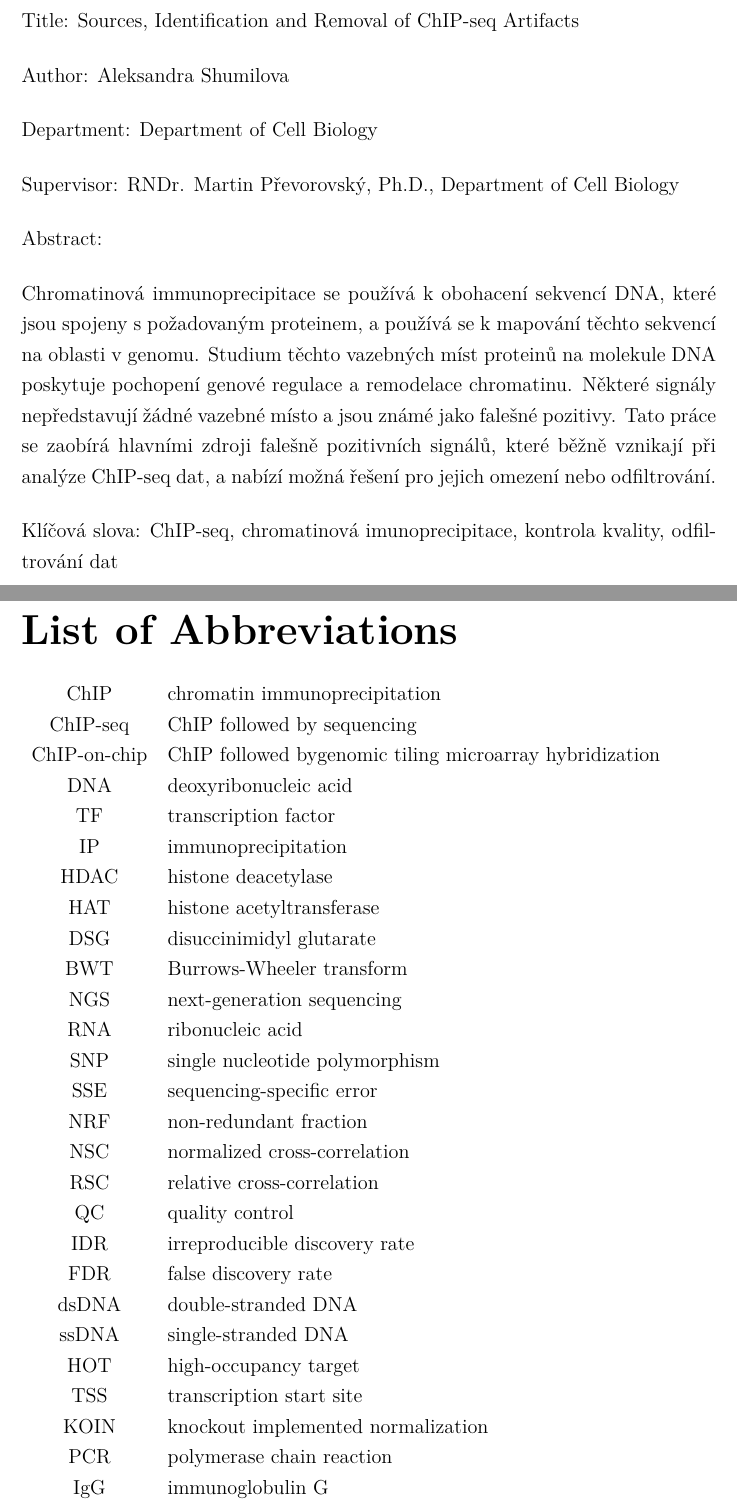
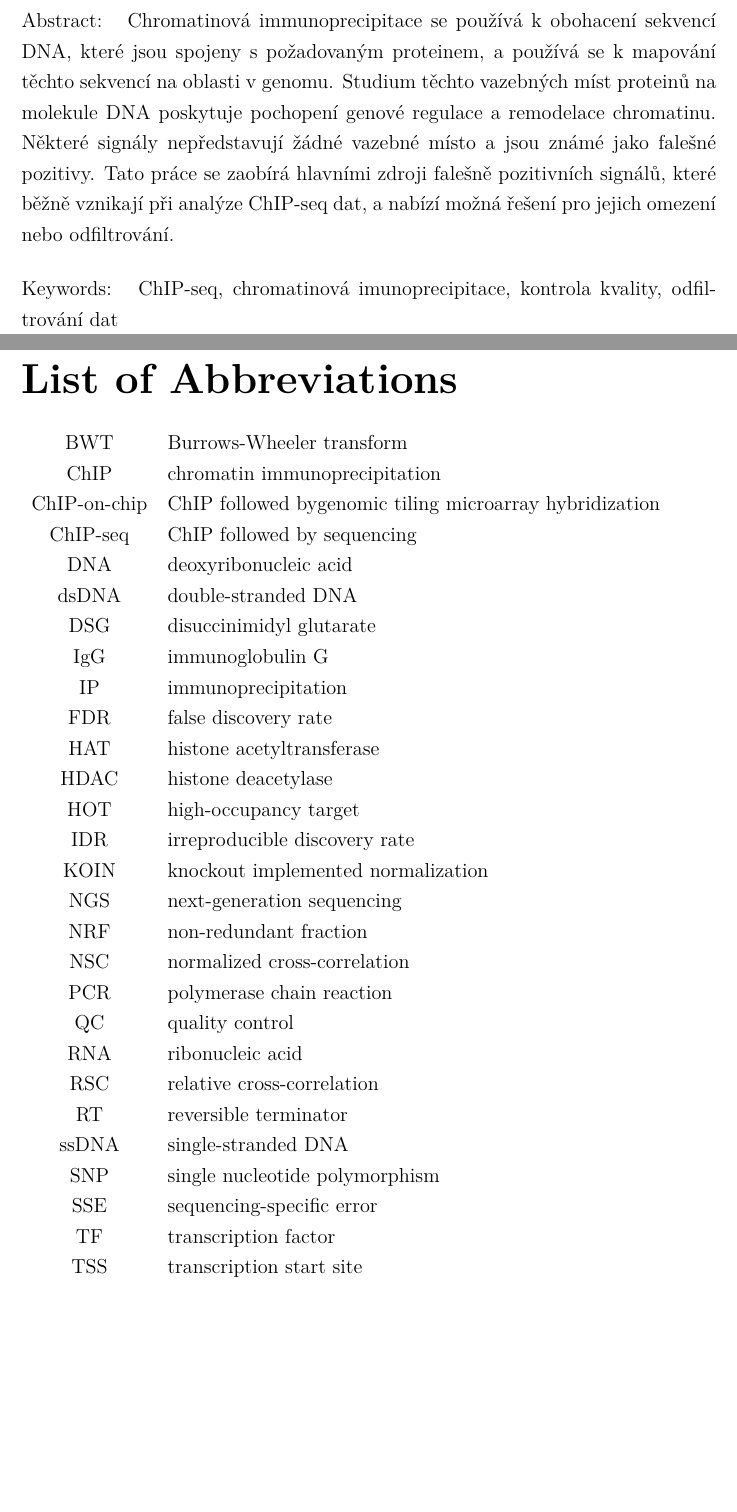
Before and after one commit to a1eska/chip-seq, a LaTeX thesis (en/thesis.tex, which reads en/title.tex): two parts of pages 5 and 7 of 30 before the commit and two parts of pages 6 and 8 of 31 after it, joined at a grey line, cut at the place of the change, the shorter picture padded with empty space. Compiled offline with pdfLaTeX.

Commit message:
final final final

```diff
--- a/en/thesis.tex
+++ b/en/thesis.tex
@@ -61,6 +61,7 @@
 
 % Thesis title in English (exactly as in the formal assignment)
 \def\ThesisTitle{Sources, Identification and Removal of ChIP-seq Artifacts}
+\def\ThesisTitleCZ{Cesky nazov}
 
 % Author of the thesis
 \def\ThesisAuthor{Aleksandra Shumilova}
@@ -72,19 +73,23 @@
 % (according to the Organizational Structure of MFF UK in English,
 % or a full name of a department outside MFF)
 \def\Department{Department of Cell Biology}
+\def\DepartmentCZ{Cesky nazova dep}
 
 % Is it a department (katedra), or an institute (ústav)?
 \def\DeptType{Department}
+\def\DeptTypeCZ{Katedra}
 
 % Thesis supervisor: name, surname and titles
 \def\Supervisor{RNDr. Martin Převorovský, Ph.D.}
 
 % Supervisor's department (again according to Organizational structure of MFF)
 \def\SupervisorsDepartment{Department of Cell Biology}
+\def\SupervisorsDepartmentCZ{Nazova super depts}
 
 % Study programme and specialization
 \def\StudyProgramme{Bioinformatics}
 \def\StudyBranch{Bioinformatics}
+
 
 % An optional dedication: you can thank whomever you wish (your supervisor,
 % consultant, a person who lent the software, etc.)
@@ -102,10 +107,10 @@ It is my sincere belief that without his approach, the thesis would take a compl
 
 
 
-Chromatinová immunoprecipitace se používá k obohacení sekvencí DNA, které jsou spojeny s požadovaným proteinem, a používá se k mapování těchto sekvencí na oblasti v genomu. Studium těchto vazebných míst proteinů na molekule DNA poskytuje pochopení genové regulace a remodelace chromatinu. Některé signály  nepředstavují žádné vazebné místo a jsou známé jako falešné pozitivy. Tato práce se zaobírá hlavními zdroji falešně pozitivních signálů, které běžně vznikají při analýze ChIP-seq dat, a nabízí možná řešení pro jejich omezení nebo odfiltrování.
 
 
-Klíčová slova:   ChIP-seq,  chromatinová imunoprecipitace, kontrola kvality, odfiltrování dat
+
+
 
 
 Chromatin immunoprecipitation is used to enrich DNA sequences that are associated with a protein of interest, and is used to map those sequences to the genomic regions.
@@ -113,6 +118,10 @@ Studying these DNA-protein binding regions provides an understanding of gene reg
 However, some signals in fact represent no binding event and are known as false positives.
 This thesis discusses the main sources of false-positive signals that commonly arise during ChIP-seq analysis, and offers possible solutions on how to minimize or filter them.
 
+}
+
+\def\AbstractCZ{
+	Chromatinová immunoprecipitace se používá k obohacení sekvencí DNA, které jsou spojeny s požadovaným proteinem, a používá se k mapování těchto sekvencí na oblasti v genomu. Studium těchto vazebných míst proteinů na molekule DNA poskytuje pochopení genové regulace a remodelace chromatinu. Některé signály  nepředstavují žádné vazebné místo a jsou známé jako falešné pozitivy. Tato práce se zaobírá hlavními zdroji falešně pozitivních signálů, které běžně vznikají při analýze ChIP-seq dat, a nabízí možná řešení pro jejich omezení nebo odfiltrování.
 }
 
 
@@ -128,6 +137,10 @@ This thesis discusses the main sources of false-positive signals that commonly a
 % 3 to 5 keywords (recommended), each enclosed in curly braces
 \def\Keywords{
 {ChIP-seq}, {chromatin imunoprecipitation}, {quality control}, {data filtration}
+}
+
+\def\KeywordsCZ{
+	ChIP-seq,  chromatinová imunoprecipitace, kontrola kvality, odfiltrování dat
 }
 
 % \def\Keywords{
@@ -158,33 +171,45 @@ This thesis discusses the main sources of false-positive signals that commonly a
 \chapwithtoc{List of Abbreviations}
 
 \begin{tabular}{c l}
+	BWT & Burrows-Wheeler transform \\
+
 	ChIP & chromatin immunoprecipitation \\
+	ChIP-on-chip & ChIP followed bygenomic tiling microarray hybridization \\
 	ChIP-seq & ChIP followed by sequencing \\
-	ChIP-on-chip & ChIP followed bygenomic tiling microarray hybridization \\
 	DNA & deoxyribonucleic acid \\
-	TF & transcription factor \\
+	dsDNA & double-stranded DNA \\
+	DSG & disuccinimidyl glutarate \\
+	IgG & immunoglobulin G \\
 	IP & immunoprecipitation \\
+	FDR & false discovery rate \\
+
+
+	HAT & histone acetyltransferase \\
 	HDAC & histone deacetylase \\
-	HAT & histone acetyltransferase \\
-	DSG & disuccinimidyl glutarate \\
-	BWT & Burrows-Wheeler transform \\
+	HOT & high-occupancy target \\
+
+	IDR & irreproducible discovery rate \\
+
+	KOIN & knockout implemented normalization \\
+
 	NGS & next-generation sequencing \\
+	NRF & non-redundant fraction \\
+	NSC & normalized cross-correlation \\
+	PCR & polymerase chain reaction \\
+	QC & quality control \\
+
 	RNA & ribonucleic acid \\
+	RSC & relative cross-correlation \\
+	RT & reversible terminator \\
+
+
+	ssDNA & single-stranded DNA \\
 	SNP & single nucleotide polymorphism \\
 	SSE & sequencing-specific error \\
-	NRF & non-redundant fraction \\
-	NSC & normalized cross-correlation \\
-	RSC & relative cross-correlation \\
-	QC & quality control \\
-	IDR & irreproducible discovery rate \\
-	FDR & false discovery rate \\
-	dsDNA & double-stranded DNA \\
-	ssDNA & single-stranded DNA \\
-	HOT & high-occupancy target \\
+	TF & transcription factor \\
 	TSS & transcription start site \\
-	KOIN & knockout implemented normalization \\
-	PCR & polymerase chain reaction \\
-	IgG & immunoglobulin G \\
+
+
 
 \end{tabular}
 
--- a/en/title.tex
+++ b/en/title.tex
@@ -97,17 +97,17 @@ In \hbox to 6em{\dotfill} date \hbox to 6em{\dotfill}
 \setlength\parindent{0mm}
 \setlength\parskip{5mm}
 
-Title:
-\ThesisTitle
+% Title:
+% \ThesisTitle
 
-Author:
-\ThesisAuthor
+% Author:
+% \ThesisAuthor
 
-\DeptType:
-\Department
+% \DeptType:
+% \Department
 
-Supervisor:
-\Supervisor, \SupervisorsDepartment
+% Supervisor:
+% \Supervisor, \SupervisorsDepartment
 
 Abstract:
 \Abstract
@@ -117,6 +117,30 @@ Keywords:
 
 \vss}
 
+\vbox to 0.5\vsize{
+\setlength\parindent{0mm}
+\setlength\parskip{5mm}
+
+% Title:
+% \ThesisTitleCZ
+
+% Author:
+% \ThesisAuthor
+
+% \DeptType:
+% \DepartmentCZ
+
+% Supervisor:
+% \Supervisor, \SupervisorsDepartmentCZ
+
+Abstract:
+\AbstractCZ
+
+Keywords:
+\KeywordsCZ
+
+\vss}
+
 \newpage
 
 \openright
```
Also changed, not shown: chapters/01_chip.tex (+5 -5 lines), chapters/02_peak-calling.tex (+8 -4 lines), en/bibliography.bib (+20 -0 lines).
